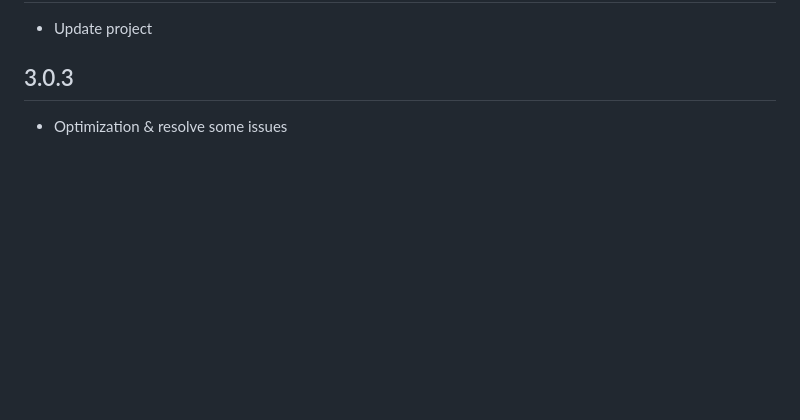
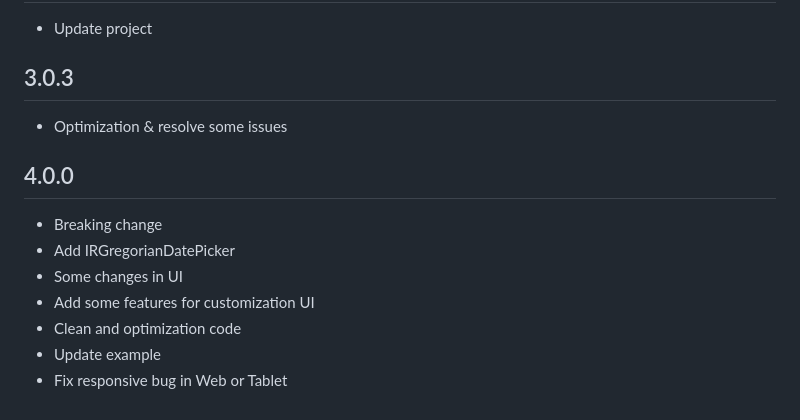
Before and after one commit to alikhajavi74/ir_datetime_picker, a Markdown page: CHANGELOG.md, the part around the change. Rendered like a GitHub page; blank space fills up the shorter version.

```diff
--- a/CHANGELOG.md
+++ b/CHANGELOG.md
@@ -61,3 +61,13 @@
 ## 3.0.3
 
 * Optimization & resolve some issues
+
+## 4.0.0
+
+* Breaking change
+* Add IRGregorianDatePicker
+* Some changes in UI
+* Add some features for customization UI
+* Clean and optimization code
+* Update example
+* Fix responsive bug in Web or Tablet
```
Also changed, not shown: README.md (+52 -34 lines), demo/screen1.jpg (added), demo/screen1.png (deleted), demo/screen2.jpg (added), demo/screen2.png (deleted), demo/screen3.jpg (added), 2 other files.
